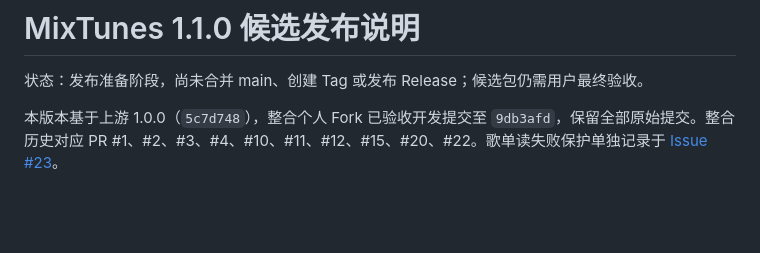
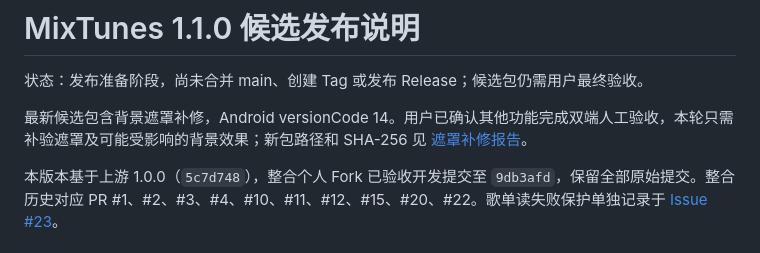
Before and after one commit to Caylicia3/MixTunes, a Markdown page: docs/releases/v1.1.0.md, the part around the change. Rendered like a GitHub page; blank space fills up the shorter version.

```diff
--- a/docs/releases/v1.1.0.md
+++ b/docs/releases/v1.1.0.md
@@ -1,6 +1,8 @@
 # MixTunes 1.1.0 候选发布说明
 
 状态：发布准备阶段，尚未合并 main、创建 Tag 或发布 Release；候选包仍需用户最终验收。
+
+最新候选包含背景遮罩补修，Android versionCode 14。用户已确认其他功能完成双端人工验收，本轮只需补验遮罩及可能受影响的背景效果；新包路径和 SHA-256 见 [遮罩补修报告](v1.1.0-mask-tests.md)。
 
 本版本基于上游 1.0.0（`5c7d748`），整合个人 Fork 已验收开发提交至 `9db3afd`，保留全部原始提交。整合历史对应 PR #1、#2、#3、#4、#10、#11、#12、#15、#20、#22。歌单读失败保护单独记录于 [Issue #23](https://github.com/Caylicia3/MixTunes/issues/23)。
 
```
Also changed, not shown: docs/releases/v1.1.0-mask-tests.md (added, +67 -0 lines), docs/releases/v1.1.0-tests.md (+2 -0 lines).
